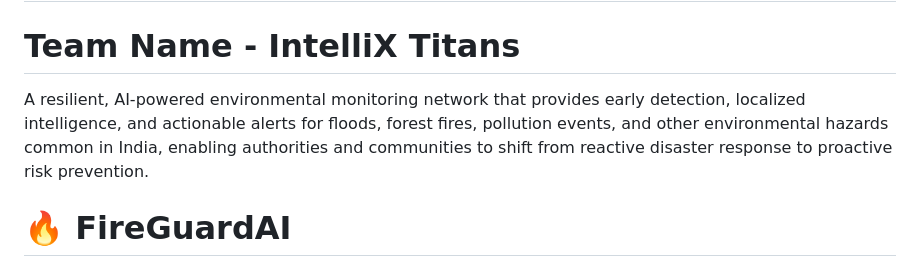
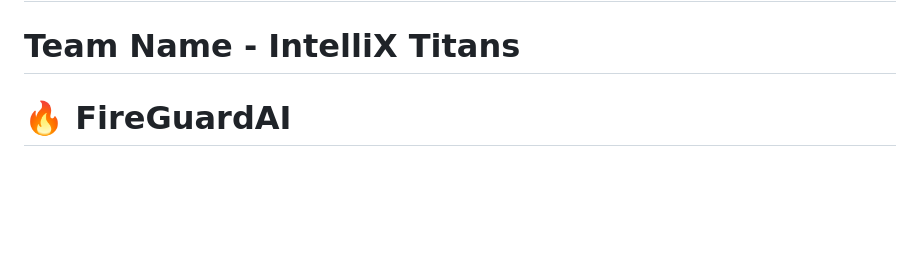
Before and after one commit to Stewartsson/FireGuardAI, a Markdown page: README.md, the part around the change. Drawn GitHub-style; blank space fills up the shorter version.

Commit message:
Update README to remove project description
Removed description of the environmental monitoring network.

```diff
--- a/README.md
+++ b/README.md
@@ -18,12 +18,6 @@ response to proactive risk prevention.
 
 # Team Name - IntelliX Titans
 
-A resilient, AI-powered environmental monitoring network
-that provides early detection, localized intelligence, and
-actionable alerts for floods, forest fires, pollution events,
-and other environmental hazards common in India, enabling
-authorities and communities to shift from reactive disaster
-response to proactive risk prevention.
 
 # 🔥 FireGuardAI
 
```
